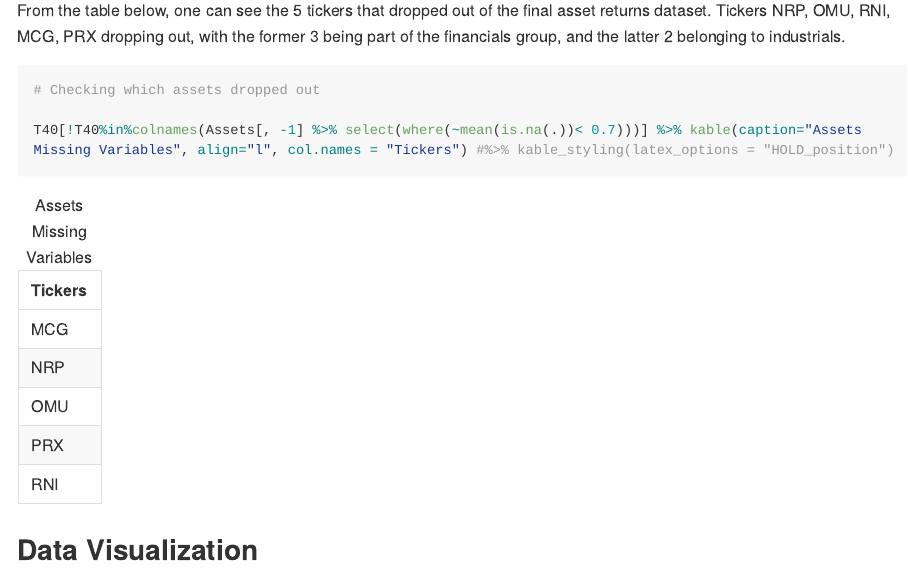
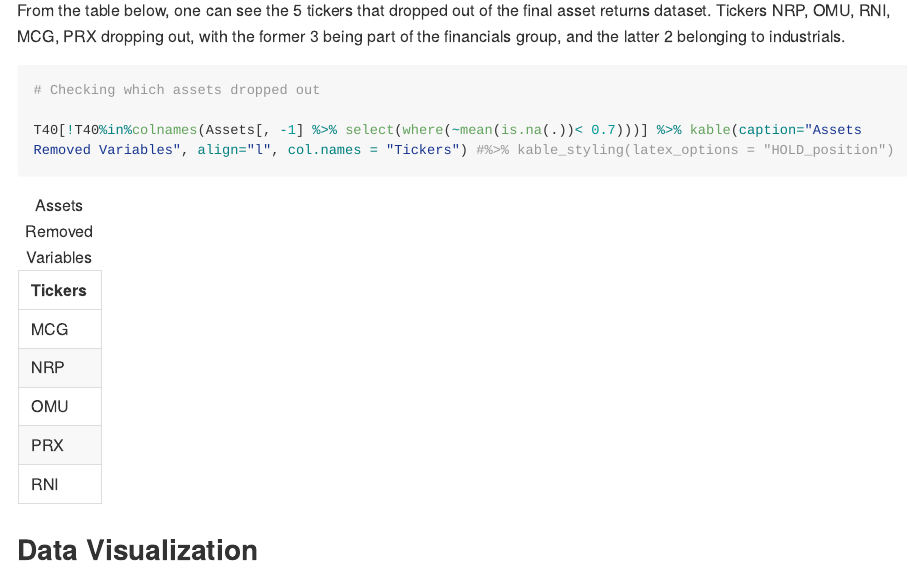
Before and after one commit to TCBaltazar/Factor-Model, an R Markdown document (README.Rmd): the page in a window 1100 px wide, from 11360 px down. The pictures show the output file README.md that the author committed with the source, drawn offline in the style of GitHub; long lines of code are wrapped.

Commit message:
Final commit
Correcting typo

````diff
--- a/README.Rmd
+++ b/README.Rmd
@@ -267,7 +267,7 @@ From the table below, one can see the 5 tickers that dropped out of the final as
 ```{r Excluded Assets}
 # Checking which assets dropped out
 
-T40[!T40%in%colnames(Assets[, -1] %>% select(where(~mean(is.na(.))< 0.7)))] %>% kable(caption="Assets Missing Variables", align="l", col.names = "Tickers") #%>% kable_styling(latex_options = "HOLD_position")
+T40[!T40%in%colnames(Assets[, -1] %>% select(where(~mean(is.na(.))< 0.7)))] %>% kable(caption="Assets Removed Variables", align="l", col.names = "Tickers") #%>% kable_styling(latex_options = "HOLD_position")
 
 ```
 
````
Also changed, not shown: README.md, 2 other files.
